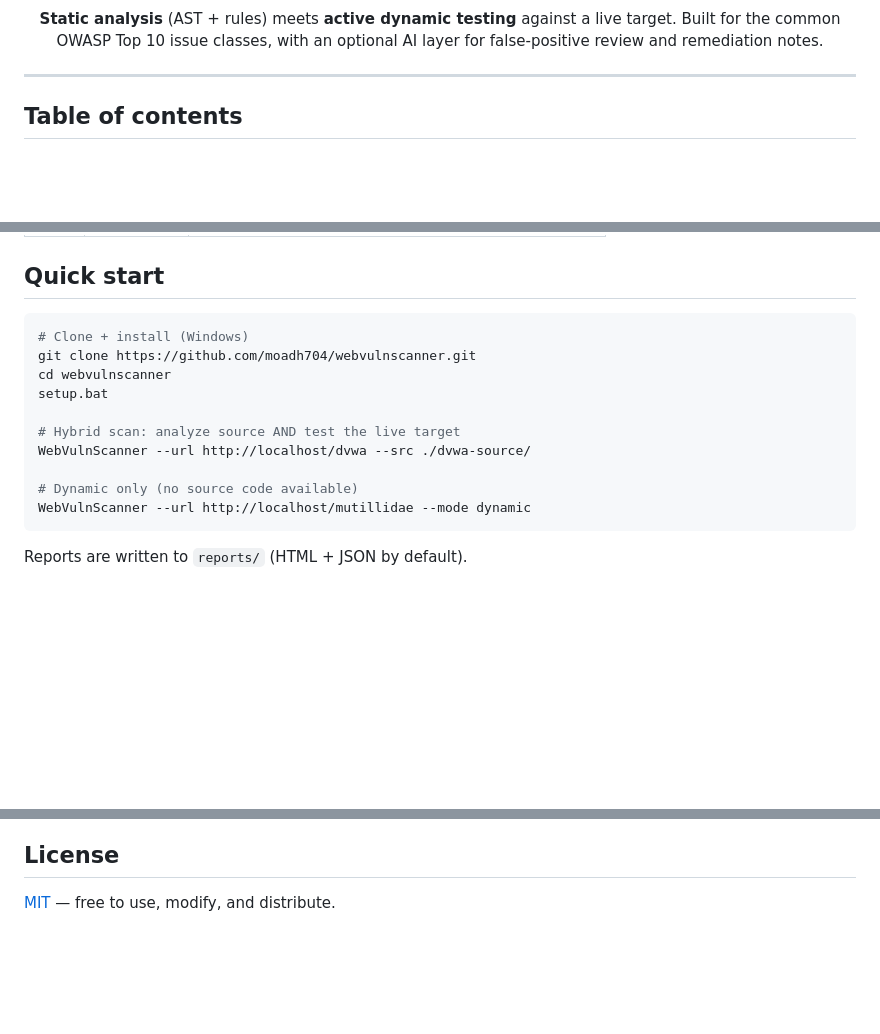
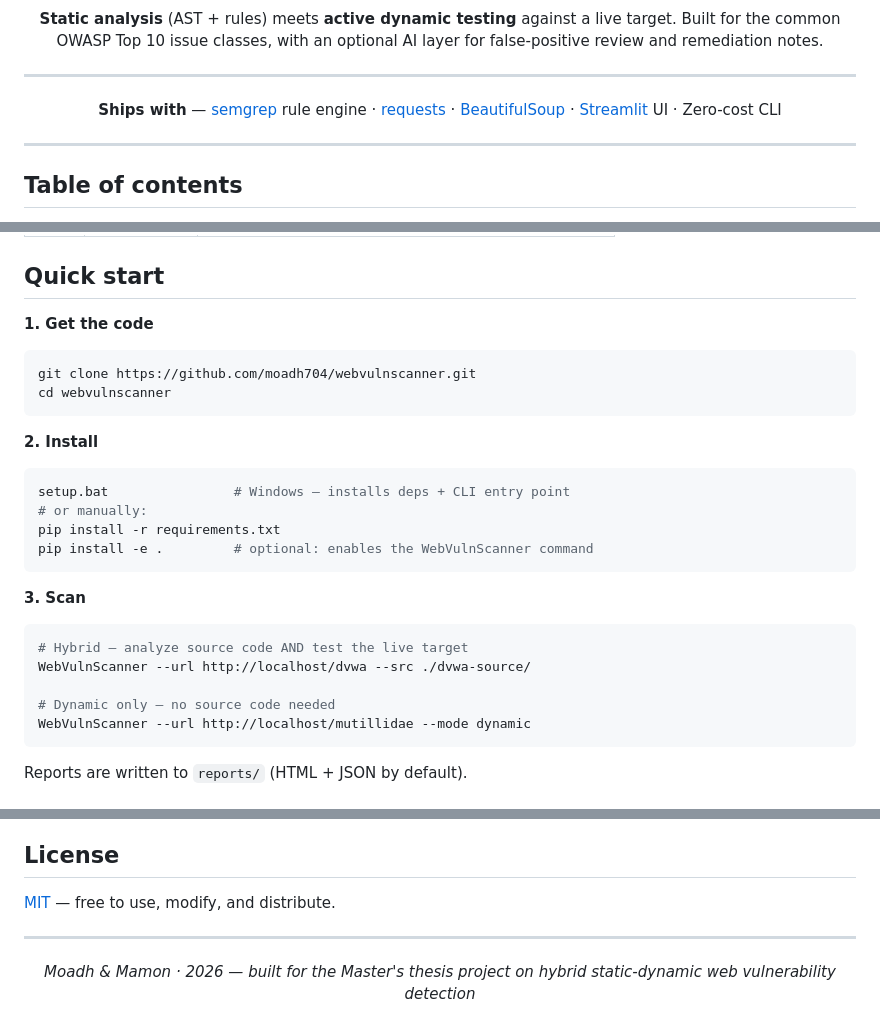
Before and after one commit to moadh704/webvulnscanner, a Markdown page: README.md, 3 parts joined by grey strips. Drawn GitHub-style; blank space fills up the shorter version.

````diff
--- a/README.md
+++ b/README.md
@@ -15,6 +20,12 @@ vulnerabilities using a hybrid static-dynamic approach*
 **Static analysis** (AST + rules) meets **active dynamic testing** against a
 live target. Built for the common OWASP Top 10 issue classes, with an optional
 AI layer for false-positive review and remediation notes.
+
+---
+
+**Ships with** — [semgrep](https://semgrep.dev) rule engine ·
+[requests](https://requests.readthedocs.io) · [BeautifulSoup](https://www.crummy.com/software/BeautifulSoup/) ·
+[Streamlit](https://streamlit.io) UI · Zero-cost CLI
 
 </div>
 
@@ -92,16 +103,29 @@ Every finding is labeled so you know *how much evidence* backs it:
 
 ## Quick start
 
+**1. Get the code**
+
 ```bash
-# Clone + install (Windows)
 git clone https://github.com/moadh704/webvulnscanner.git
 cd webvulnscanner
-setup.bat
+```
 
-# Hybrid scan: analyze source AND test the live target
+**2. Install**
+
+```bash
+setup.bat                # Windows — installs deps + CLI entry point
+# or manually:
+pip install -r requirements.txt
+pip install -e .         # optional: enables the WebVulnScanner command
+```
+
+**3. Scan**
+
+```bash
+# Hybrid — analyze source code AND test the live target
 WebVulnScanner --url http://localhost/dvwa --src ./dvwa-source/
 
-# Dynamic only (no source code available)
+# Dynamic only — no source code needed
 WebVulnScanner --url http://localhost/mutillidae --mode dynamic
 ```
 
@@ -246,3 +276,12 @@ Built as a Master's thesis project:
 ## License
 
 [MIT](LICENSE) — free to use, modify, and distribute.
+
+---
+
+<div align="center">
+
+*Moadh & Mamon · 2026 — built for the Master's thesis project on hybrid
+static-dynamic web vulnerability detection*
+
+</div>
````
Also changed, not shown: other parts of README.md (+21 -10 lines).
